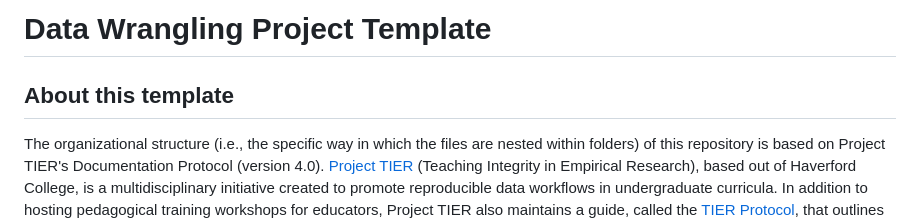
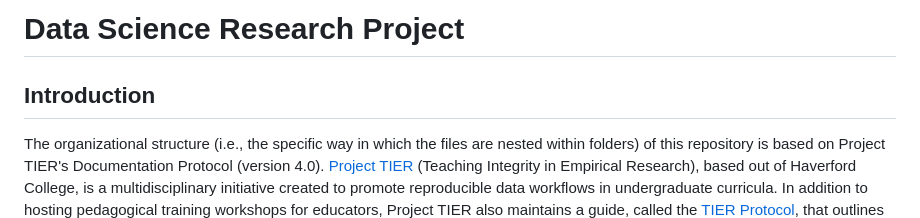
Before and after one commit to gordon-dsc/ethank-data-science-project, a Markdown page: README.md, the part around the change. Drawn GitHub-style.

```diff
--- a/README.md
+++ b/README.md
@@ -1,6 +1,6 @@
-# Data Wrangling Project Template
+# Data Science Research Project
 
-## About this template
+## Introduction
 
 The organizational structure (i.e., the specific way in which the files are nested within folders) of this repository is based on Project TIER's Documentation Protocol (version 4.0). [Project TIER](https://www.projecttier.org) (Teaching Integrity in Empirical Research), based out of Haverford College, is a multidisciplinary initiative created to promote reproducible data workflows in undergraduate curricula. In addition to hosting pedagogical training workshops for educators, Project TIER also maintains a guide, called the [TIER Protocol](https://www.projecttier.org/tier-protocol/protocol-4-0/), that outlines best practices in reproducible analysis. While this repository template takes considerable inspiration from the TIER Protocol, it differs in a couple key ways:
 
```
